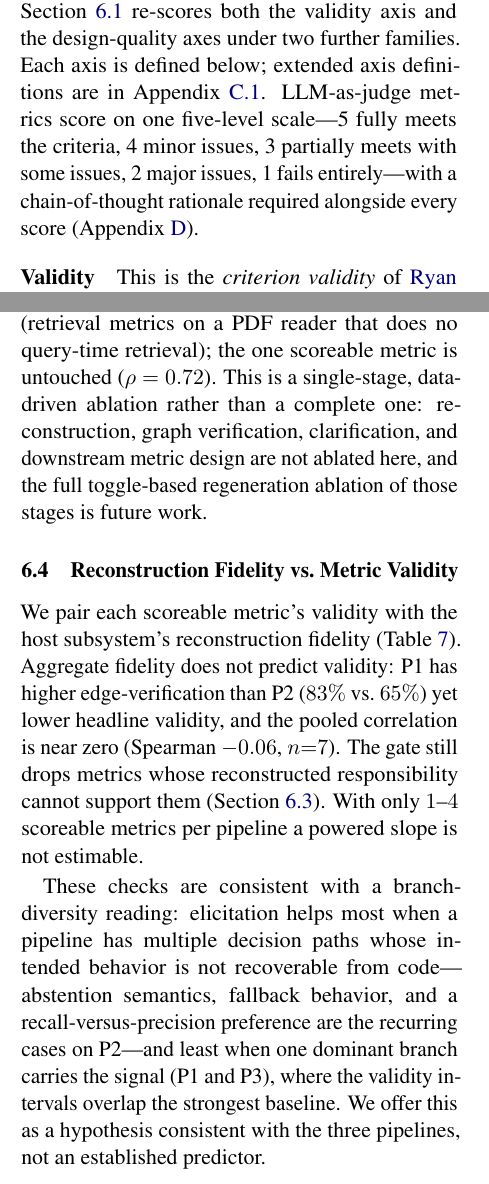
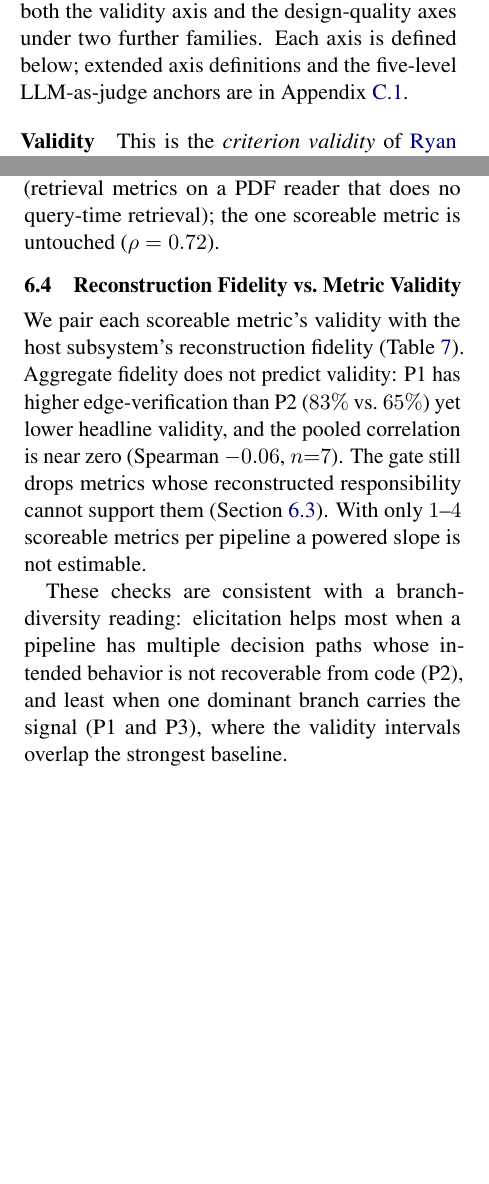
Before and after one commit to prasang-gupta/litmus-overleaf, a LaTeX paper (acl_latex.tex): two parts of the columns of pages 5 and 7 of 25, joined at a grey line, cut so that both start at the same text, the shorter picture padded with empty space. Compiled offline with pdfLaTeX.

Commit message:
adjust for page limit

```diff
--- a/acl_latex.tex
+++ b/acl_latex.tex
@@ -231,7 +231,7 @@ Litmus emits per-stage portfolios (14 metrics for account grouping, 13 for scien
 \subsection{Evaluation Axes}
 \label{sec:evaluation_axes}
 
-We score every system under a single protocol applied uniformly across all three domains, computing each axis identically for all systems, including ours, so no axis advantages a design by construction. We adopt two measures from the measurement-validity framework of \citet{ryan2026autometrics}: \emph{validity}, their criterion validity, measuring agreement between system scores and independent per-row quality labels; and \emph{degradation sensitivity}, their robustness sensitivity measure, testing whether a metric penalizes synthetically degraded outputs. We also report three portfolio-level \emph{design-quality} axes---\emph{coverage}, \emph{grounding}, and \emph{redundancy}---that characterize \emph{what} a metric-design system emits. Because final-output baselines were not built to optimize these axes, we treat them as descriptive diagnostics rather than a like-for-like contest. All LLM-based scoring (metric scores, the P1/P3 proxy labels, and the design-quality axes) uses temperature 0 with up to three retries and the same judge-model family. Section~\ref{sec:crossfamily} re-scores both the validity axis and the design-quality axes under two further families. Each axis is defined below; extended axis definitions are in Appendix~\ref{app:evaluation_axes}. LLM-as-judge metrics score on one five-level scale---5 fully meets the criteria, 4 minor issues, 3 partially meets with some issues, 2 major issues, 1 fails entirely---with a chain-of-thought rationale required alongside every score (Appendix~\ref{app:impl}).
+We score every system under a single protocol applied uniformly across all three domains, computing each axis identically for all systems, including ours, so no axis advantages a design by construction. We adopt two measures from the measurement-validity framework of \citet{ryan2026autometrics}: \emph{validity}, their criterion validity, measuring agreement between system scores and independent per-row quality labels; and \emph{degradation sensitivity}, their robustness sensitivity measure, testing whether a metric penalizes synthetically degraded outputs. We also report three portfolio-level \emph{design-quality} axes---\emph{coverage}, \emph{grounding}, and \emph{redundancy}---that characterize \emph{what} a metric-design system emits. Because final-output baselines were not built to optimize these axes, we treat them as descriptive diagnostics rather than a like-for-like contest. All LLM-based scoring (metric scores, the P1/P3 proxy labels, and the design-quality axes) uses temperature 0 with up to three retries and the same judge-model family. Section~\ref{sec:crossfamily} re-scores both the validity axis and the design-quality axes under two further families. Each axis is defined below; extended axis definitions and the five-level LLM-as-judge anchors are in Appendix~\ref{app:evaluation_axes}.
 
 \paragraph{Validity} This is the \emph{criterion validity} of \citet{ryan2026autometrics}: the rank correlation (Kendall's $\tau$, Spearman's $\rho$) between a system's score on \emph{uncorrupted} (real, un-degraded) outputs and an independent \emph{per-row quality label}, one quality judgment per input--output row, used only as the external target. A \emph{scope-matched judge} is compared against the label for the stage it applies to (a retrieval judge against a retrieval-quality label, not a whole-pipeline one); for aggregate reporting we stitch a per-row score (Section~\ref{sec:results}).
 
@@ -280,13 +280,13 @@ Coverage grows with portfolio size, and Litmus emits more metrics than the basel
 
 \subsection{Adversarial-Validity Gate Ablation}
 \label{sec:gateablation}
-On the P2 draft the gate rejects $11$ of $77$ metrics and flags $10$. Dropping the rejects leaves coverage unchanged ($1.00$), cuts redundancy by $35\%$ ($0.024\rightarrow0.016$), and raises grounding ($0.377\rightarrow0.393$; Table~\ref{tab:gate}). The rejects are pipeline-mismatched (retrieval metrics on a PDF reader that does no query-time retrieval); the one scoreable metric is untouched ($\rho=0.72$). This is a single-stage, data-driven ablation rather than a complete one: reconstruction, graph verification, clarification, and downstream metric design are not ablated here, and the full toggle-based regeneration ablation of those stages is future work.
+On the P2 draft the gate rejects $11$ of $77$ metrics and flags $10$. Dropping the rejects leaves coverage unchanged ($1.00$), cuts redundancy by $35\%$ ($0.024\rightarrow0.016$), and raises grounding ($0.377\rightarrow0.393$; Table~\ref{tab:gate}). The rejects are pipeline-mismatched (retrieval metrics on a PDF reader that does no query-time retrieval); the one scoreable metric is untouched ($\rho=0.72$).
 
 \subsection{Reconstruction Fidelity vs.\ Metric Validity}
 \label{sec:fidelityvalidity}
 We pair each scoreable metric's validity with the host subsystem's reconstruction fidelity (Table~\ref{tab:fidelityvalidity}). Aggregate fidelity does not predict validity: P1 has higher edge-verification than P2 ($83\%$ vs.\ $65\%$) yet lower headline validity, and the pooled correlation is near zero (Spearman $-0.06$, $n{=}7$). The gate still drops metrics whose reconstructed responsibility cannot support them (Section~\ref{sec:gateablation}). With only $1$--$4$ scoreable metrics per pipeline a powered slope is not estimable.
 
-These checks are consistent with a branch-diversity reading: elicitation helps most when a pipeline has multiple decision paths whose intended behavior is not recoverable from code---abstention semantics, fallback behavior, and a recall-versus-precision preference are the recurring cases on P2---and least when one dominant branch carries the signal (P1 and P3), where the validity intervals overlap the strongest baseline. We offer this as a hypothesis consistent with the three pipelines, not an established predictor.
+These checks are consistent with a branch-diversity reading: elicitation helps most when a pipeline has multiple decision paths whose intended behavior is not recoverable from code (P2), and least when one dominant branch carries the signal (P1 and P3), where the validity intervals overlap the strongest baseline.
 
 \section{Conclusion and Future Work}
 \label{sec:conclusion}
```
Also changed, not shown: acl_latex.tex (6 more changed lines).
